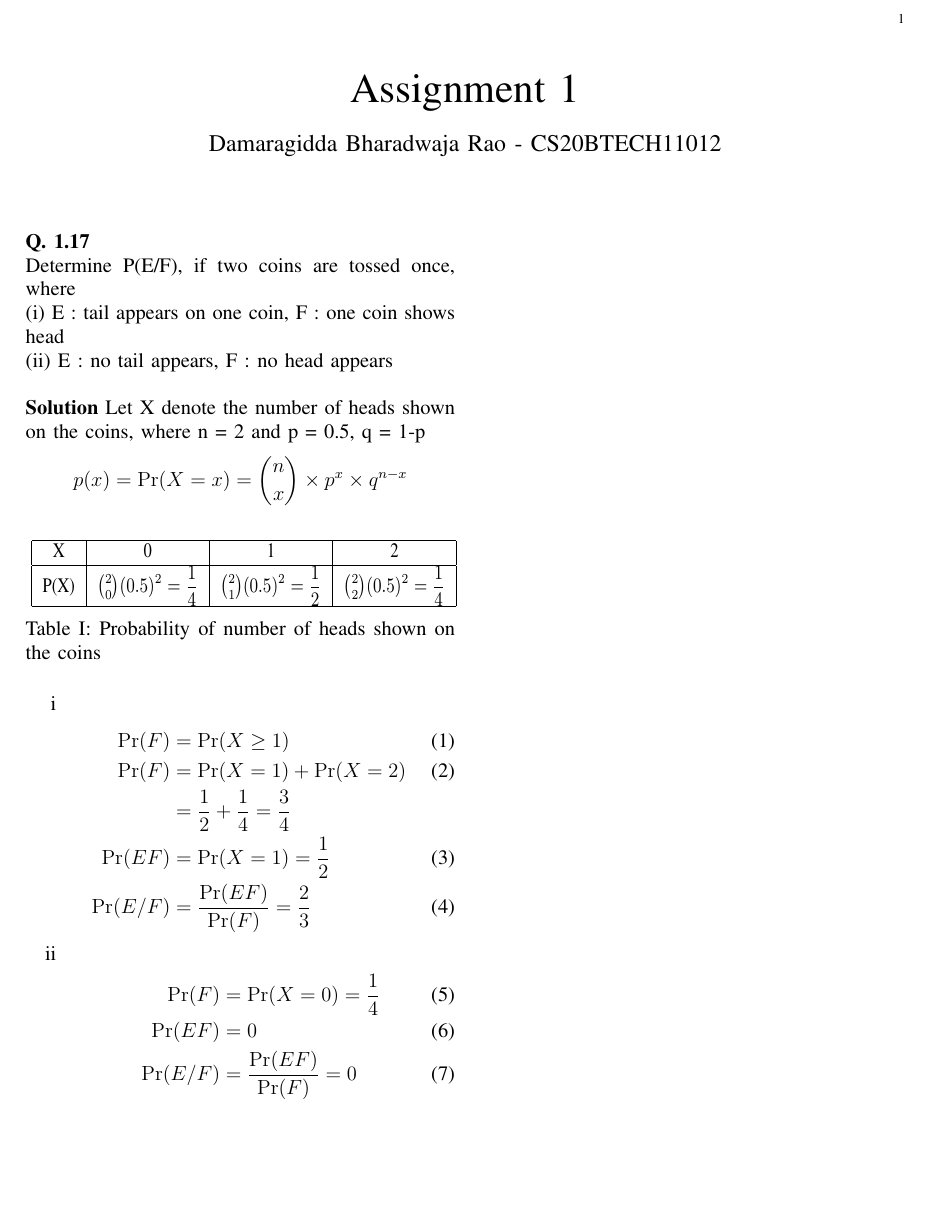
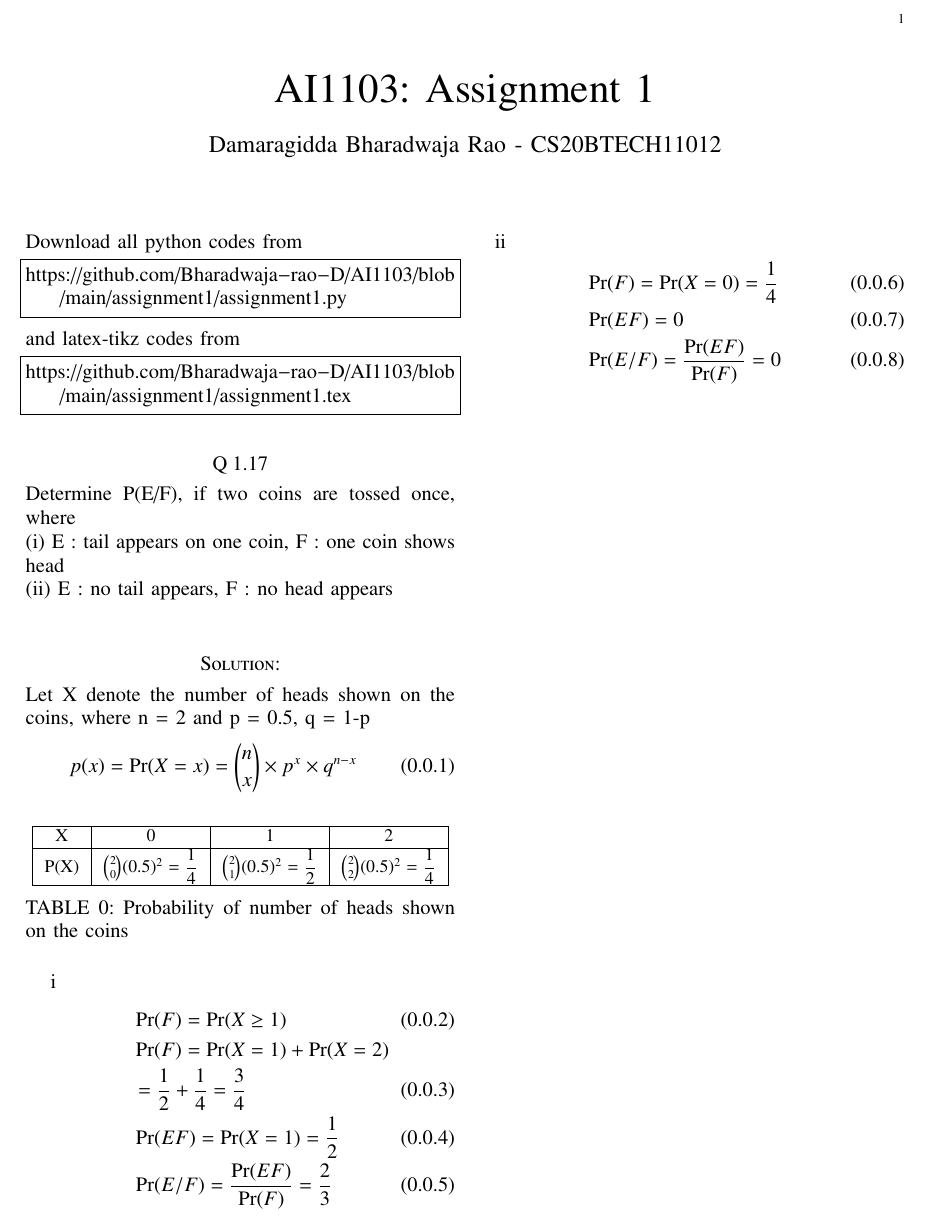
Before and after one commit to Bharadwaja-rao-D/AI1103, a LaTeX problem sheet (assignment1/assignment1.tex): part of the page, cut so that both start at the same text, the shorter picture padded with empty space. Compiled offline with pdfLaTeX.

Commit message:
Update assignment1.tex

```diff
--- a/assignment1/assignment1.tex
+++ b/assignment1/assignment1.tex
@@ -18,16 +74,90 @@
+\newtheorem{theorem}{Theorem}[section]
+\newtheorem{problem}{Problem}
+\newtheorem{proposition}{Proposition}[section]
+\newtheorem{lemma}{Lemma}[section]
+\newtheorem{corollary}[theorem]{Corollary}
+\newtheorem{example}{Example}[section]
+\newtheorem{definition}[problem]{Definition}
+
+\newcommand{\BEQA}{\begin{eqnarray}}
+\newcommand{\EEQA}{\end{eqnarray}}
+\newcommand{\define}{\stackrel{\triangle}{=}}
+\bibliographystyle{IEEEtran}
+\raggedbottom
+\setlength{\parindent}{0pt}
+\providecommand{\mbf}{\mathbf}
+\providecommand{\pr}[1]{\ensuremath{\Pr\left(#1\right)}}
+\providecommand{\qfunc}[1]{\ensuremath{Q\left(#1\right)}}
+\providecommand{\sbrak}[1]{\ensuremath{{}\left[#1\right]}}
+\providecommand{\lsbrak}[1]{\ensuremath{{}\left[#1\right.}}
+\providecommand{\rsbrak}[1]{\ensuremath{{}\left.#1\right]}}
+\providecommand{\brak}[1]{\ensuremath{\left(#1\right)}}
+\providecommand{\lbrak}[1]{\ensuremath{\left(#1\right.}}
+\providecommand{\rbrak}[1]{\ensuremath{\left.#1\right)}}
+\providecommand{\cbrak}[1]{\ensuremath{\left\{#1\right\}}}
+\providecommand{\lcbrak}[1]{\ensuremath{\left\{#1\right.}}
+\providecommand{\rcbrak}[1]{\ensuremath{\left.#1\right\}}}
+\theoremstyle{remark}
+\newtheorem{rem}{Remark}
+\newcommand{\sgn}{\mathop{\mathrm{sgn}}}
+\providecommand{\abs}[1]{$\left\vert#1\right\vert$}
+\providecommand{\res}[1]{\Res\displaylimits_{#1}}
+\providecommand{\norm}[1]{$\left\lVert#1\right\rVert$}
+%\providecommand{\norm}[1]{\lVert#1\rVert}
+\providecommand{\mtx}[1]{\mathbf{#1}}
+\providecommand{\mean}[1]{E$\left[ #1 \right]$}
+\providecommand{\fourier}{\overset{\mathcal{F}}{ \rightleftharpoons}}
+%\providecommand{\hilbert}{\overset{\mathcal{H}}{ \rightleftharpoons}}
+\providecommand{\system}{\overset{\mathcal{H}}{ \longleftrightarrow}}
+	%\newcommand{\solution}[2]{\textbf{Solution:}{#1}}
+\newcommand{\solution}{\noindent \textbf{Solution: }}
+\newcommand{\cosec}{\,\text{cosec}\,}
+\providecommand{\dec}[2]{\ensuremath{\overset{#1}{\underset{#2}{\gtrless}}}}
+\newcommand{\myvec}[1]{\ensuremath{\begin{pmatrix}#1\end{pmatrix}}}
+\newcommand{\mydet}[1]{\ensuremath{\begin{vmatrix}#1\end{vmatrix}}}
+\numberwithin{equation}{subsection}
+\makeatletter
+\@addtoreset{figure}{problem}
+\makeatother
+\let\StandardTheFigure\thefigure
+\let\vec\mathbf
+\renewcommand{\thefigure}{\theproblem}
+\def\putbox#1#2#3{\makebox[0in][l]{\makebox[#1][l]{}\raisebox{\baselineskip}[0in][0in]{\raisebox{#2}[0in][0in]{#3}}}}
+     \def\rightbox#1{\makebox[0in][r]{#1}}
+     \def\centbox#1{\makebox[0in]{#1}}
+     \def\topbox#1{\raisebox{-\baselineskip}[0in][0in]{#1}}
+     \def\midbox#1{\raisebox{-0.5\baselineskip}[0in][0in]{#1}}
+\vspace{3cm}
+\title{AI1103: Assignment 1}
+\author{Damaragidda Bharadwaja Rao - CS20BTECH11012}
 \maketitle
-\noindent
-\textbf{Q. 1.17}\\
+\newpage
+\bigskip
+\renewcommand{\thefigure}{\theenumi}
+\renewcommand{\thetable}{\theenumi}
+Download all python codes from
+\begin{lstlisting}
+https://github.com/Bharadwaja-rao-D/AI1103/blob/main/assignment1/assignment1.py
+\end{lstlisting}
+%
+and latex-tikz codes from
+%
+\begin{lstlisting}
+https://github.com/Bharadwaja-rao-D/AI1103/blob/main/assignment1/assignment1.tex
+\end{lstlisting}
+\section*{Q 1.17 }
 Determine P(E/F), if two coins are
 tossed once, where\\
 (i) E : tail appears on one coin, F : one coin
 shows head\\
-(ii) E : no tail appears, F : no head appears\vspace{0.5cm}\\
-\textbf{Solution}
+(ii) E : no tail appears, F : no head appears\\
+\section*{Solution:}
 Let X denote the number of heads shown on the coins, where n = 2 and p = 0.5, q = 1-p
-$$p(x) = \Pr(X=x) = \binom{n}{x}\times p^x\times q^{n-x}$$
+\begin{align}
+p(x) = \Pr(X=x) = \binom{n}{x}\times p^x\times q^{n-x}
+\end{align}
 \begin{table}[H]
-\resizebox{9cm}{0.8cm} {
+\resizebox{\columnwidth}{!} {
 \begin{tabular}{|c|c|c|c|}
 \hline
      X&0&1&2  \\
@@ -42,23 +172,17 @@ $$p(x) = \Pr(X=x) = \binom{n}{x}\times p^x\times q^{n-x}$$
 \begin{enumerate}[label=\roman*]
 \item
 \begin{align}
-\Pr(F) &= \Pr(X\geq 1)\\
-\Pr(F) &= \Pr(X = 1) + \Pr(X = 2)\\
-       &= \frac{1}{2} + \frac{1}{4} = \frac{3}{4}\nonumber\\
-\Pr(EF) &= \Pr(X = 1) = \frac{1}{2}\\
-\Pr(E/F) &=\frac{\Pr(EF)}{\Pr(F)} = \frac{2}{3}
+&\Pr(F) = \Pr(X\geq 1)\\
+&\Pr(F) = \Pr(X = 1) + \Pr(X = 2)\nonumber\\
+       &= \frac{1}{2} + \frac{1}{4} = \frac{3}{4}\\
+&\Pr(EF) = \Pr(X = 1) = \frac{1}{2}\\
+&\Pr(E/F) =\frac{\Pr(EF)}{\Pr(F)} = \frac{2}{3}
 \end{align}
 \item
 \begin{align}
-\Pr(F) &= \Pr(X = 0) = \frac{1}{4}\\
-\Pr(EF) &= 0\\
-\Pr(E/F) &= \frac{\Pr(EF)}{\Pr(F)} = 0
+&\Pr(F) = \Pr(X = 0) = \frac{1}{4}\\
+&\Pr(EF) = 0\\
+&\Pr(E/F) = \frac{\Pr(EF)}{\Pr(F)} = 0
 \end{align}
 \end{enumerate}
-
-
-
-
-\bibliographystyle{IEEEtran}
-
 \end{document}
```
Also changed, not shown: assignment1/assignment1.tex (82 more changed lines).
